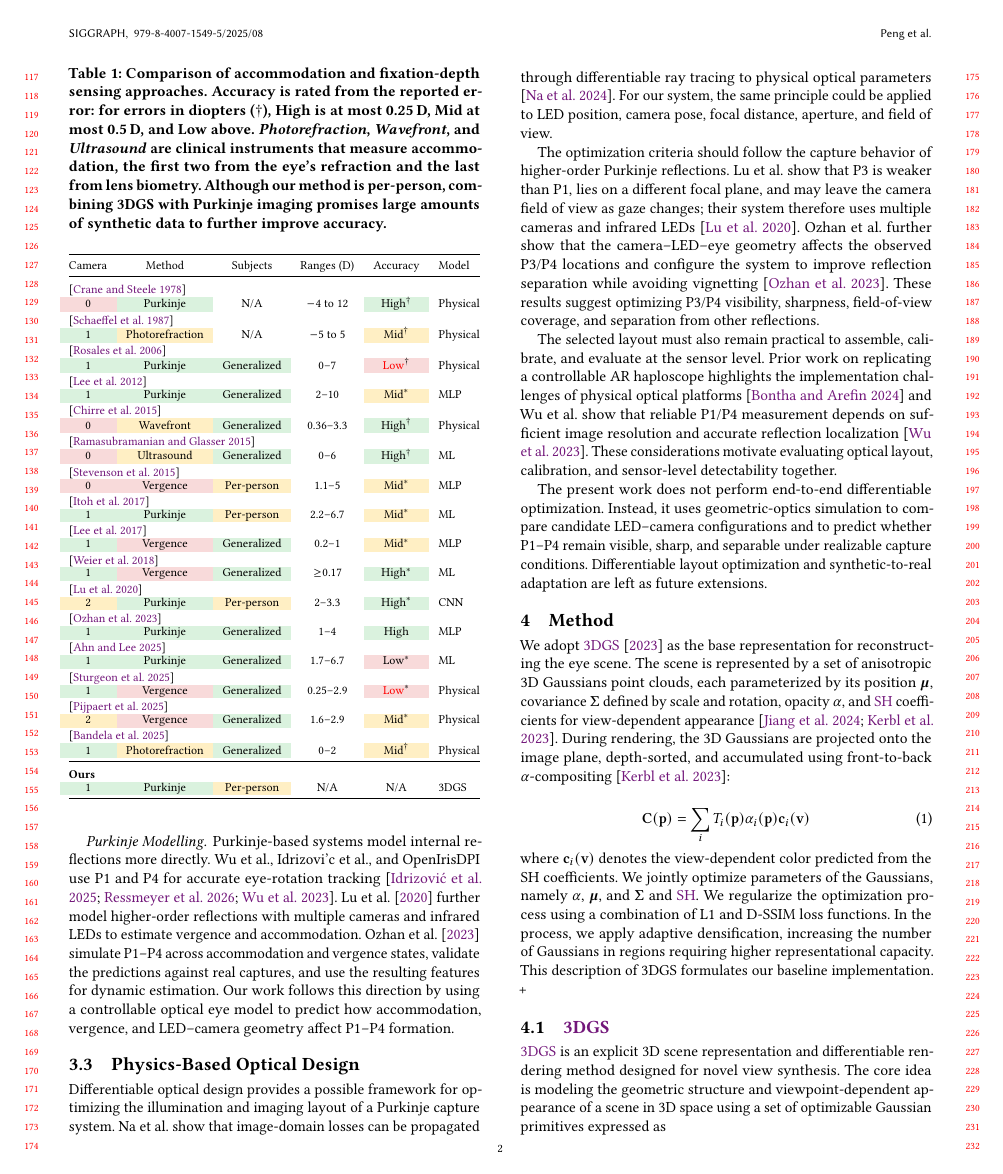
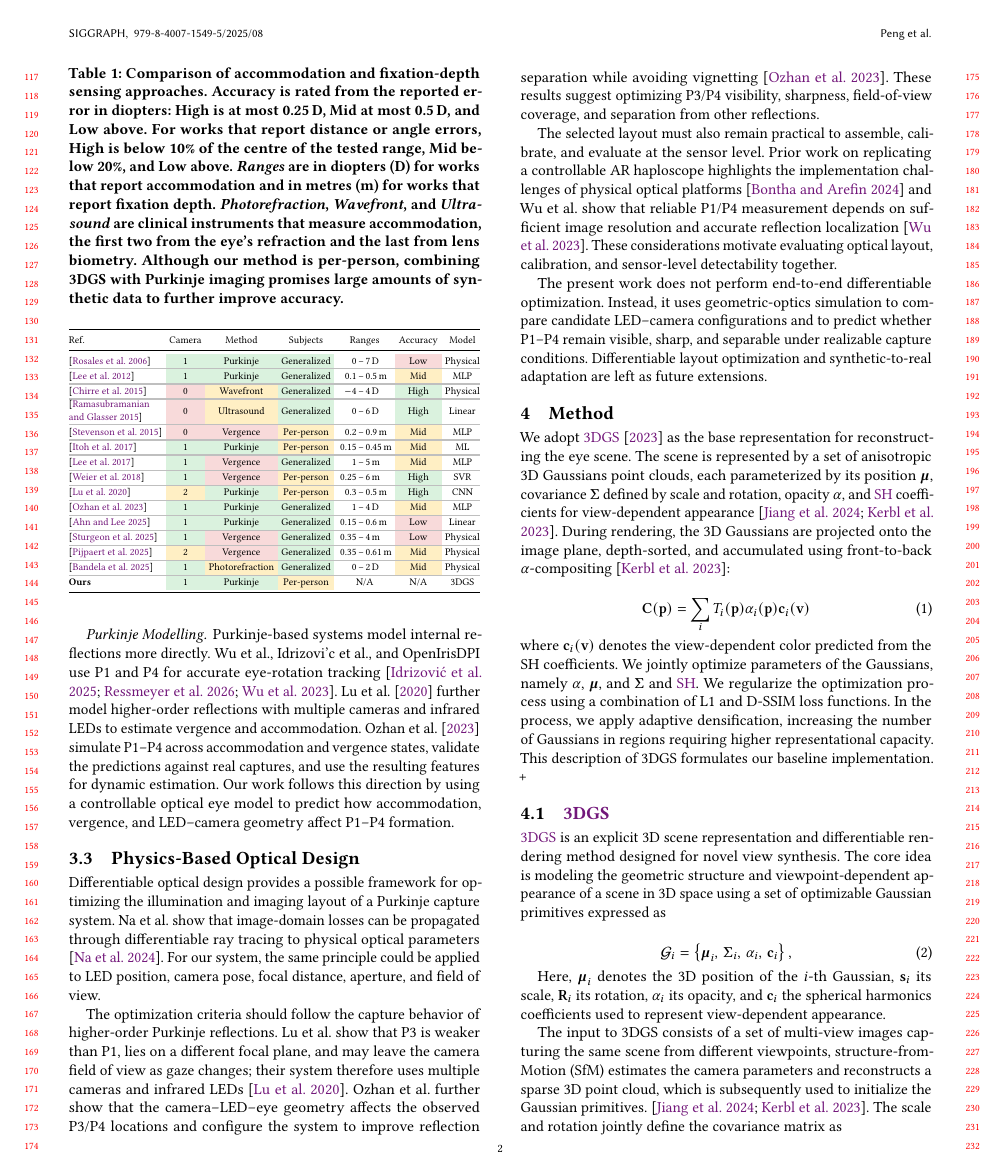
Before and after one commit to pc-wudi/gaze_tracking_and-_model, a LaTeX paper (manuscript.tex): page 2 of 4. Compiled offline with pdfLaTeX.

Commit message:
change something

```diff
--- a/manuscript.tex
+++ b/manuscript.tex
@@ -300,66 +300,47 @@ cues for accommodation-aware eye tracking, but they also reveal a practical chal
 
 \begin{table}[t]
 \centering
-\providecommand{\chk}[1]{\textcolor{red}{#1}}% unverified cell; redefine as {#1} once checked
-\providecommand{\refline}[1]{\addlinespace[1.5pt]\multicolumn{6}{@{}l}{#1}\\[-0.5pt]}
+\providecommand{\rg}{}\renewcommand{\rg}[3]{#1 & #2\,#3}% a range: min -- max unit, aligned on the dash
+\providecommand{\rgone}{}\renewcommand{\rgone}[1]{\multicolumn{2}{c}{#1}}% a Ranges cell that is not a min -- max range
+\providecommand{\rowline}{}\renewcommand{\rowline}{\arrayrulecolor{black!25}\specialrule{0.8pt}{0pt}{0pt}\arrayrulecolor{black}}% faint line between rows
 \caption{%
 Comparison of accommodation and fixation-depth sensing approaches.
-Accuracy is rated from the reported error: for errors in diopters ($\dagger$), High is at most 0.25\,D, Mid at most 0.5\,D, and Low above.
+Accuracy is rated from the reported error in diopters: High is at most 0.25\,D, Mid at most 0.5\,D, and Low above.
+For works that report distance or angle errors, High is below 10\% of the centre of the tested range, Mid below 20\%, and Low above.
+\emph{Ranges} are in diopters (D) for works that report accommodation and in metres (m) for works that report fixation depth.
 \emph{Photorefraction}, \emph{Wavefront}, and \emph{Ultrasound} are clinical instruments that measure accommodation, the first two from the eye's refraction and the last from lens biometry.
 Although our method is per-person, combining 3DGS with Purkinje imaging promises large amounts of synthetic data to further improve accuracy.
 }
 \label{tab:literature_review}
 \footnotesize
-\setlength{\tabcolsep}{5.5pt}
+\setlength{\tabcolsep}{2.5pt}\renewcommand{\arraystretch}{1.2}
 \resizebox{\columnwidth}{!}{%
-\begin{tabular}{@{}cccccl@{}}
+\begin{tabular}{@{}lccc>{\hspace{1.5pt}}r@{\,--\,}lcc@{}}
 \toprule
-Camera & Method & Subjects & Ranges (D) & Accuracy & Model \\
+Ref. & Camera & Method & Subjects & \rgone{Ranges} & Accuracy & Model \\
 \midrule
-\refline{\cite{Crane_Steele_1978}}
-\R{0} & \G{Purkinje} & N/A & $-$4 to 12 & \G{High}$^\dagger$ & Physical \\ % optometer: -4 to +12 D, about 0.1 D
-\refline{\cite{Schaeffel_1987}}
-\G{1} & \M{Photorefraction} & N/A & $-$5 to 5 & \M{Mid}$^\dagger$ & Physical \\ % +-0.3 D or better over +-5 D
-\refline{\cite{Rosales_2006_JOV}}
-\G{1} & \G{Purkinje} & \G{Generalized} & 0--7 & \R{\chk{Low}}$^\dagger$ & Physical \\ % proposed rating: 0.61 D lens-power difference vs. Scheimpflug
-\refline{\cite{Lee2012PurkinjeDepth}}
-\G{1} & \G{Purkinje} & \G{Generalized} & 2--10 & \M{Mid}$^*$ & MLP \\ % 10--50 cm; 4.59 cm
-\refline{\cite{Chirre_2015_BOE}}
-\R{0} & \M{Wavefront} & \G{Generalized} & 0.36--3.3 & \G{High}$^\dagger$ & Physical \\ % 2.75 m and 30 cm; 0.025 D
-\refline{\cite{Ramasubramanian2015UBM}}
-\R{0} & \M{Ultrasound} & \G{Generalized} & 0--6 & \G{High}$^\dagger$ & ML \\ % regression; 0.24--0.50 D
-\refline{\cite{Stevenson2015FixationDepth}}
-\R{0} & \R{Vergence} & \M{Per-person} & 1.1--5 & \M{Mid}$^*$ & MLP \\ % 0.2--0.9 m; feedforward NN; 5.7 cm (10.3%)
-\refline{\cite{Itoh2017Focus}}
-\G{1} & \G{Purkinje} & \M{Per-person} & 2.2--6.7 & \M{Mid}$^*$ & ML \\ % 15--45 cm; learned regression; 3.15 cm
-\refline{\cite{Lee2017GazeDepth}}
-\G{1} & \R{Vergence} & \G{Generalized} & 0.2--1 & \M{Mid}$^*$ & MLP \\ % 1--5 m; 0.42 m, 13 subjects
-\refline{\cite{Weier_2018}}
-\G{1} & \R{Vergence} & \G{Generalized} & $\geq$0.17 & \G{High}$^*$ & ML \\ % first 6 m; regression model; MSE < 0.1 m
-%\refline{\cite{Padmanaban_2019}}
-%\G{1} & \R{Vergence} & \G{Generalized} & 0--4 & \chk{N/A} & Physical \\ % vergence + depth camera, no training; error only in the supplement
-\refline{\cite{Improved_vergence_and_accommodation}}
-\M{2} & \G{Purkinje} & \M{Per-person} & 2--3.3 & \G{High}$^*$ & CNN \\ % 30--50 cm; 1.108 cm, 0.3782 deg
-\refline{\cite{Dynamic_accommodation_Purkinje}}
-\G{1} & \G{Purkinje} & \G{Generalized} & 1--4 & \G{High} & MLP \\ % 4 to 1 D; MLP; 0.22 D own data, 0.40 D other subjects
-\refline{\cite{Depth_fixation_DPI}}
-\G{1} & \G{Purkinje} & \G{Generalized} & 1.7--6.7 & \R{Low}$^*$ & ML \\ % 15--60 cm; regression; RMSE 7.69 cm
-\refline{\cite{AR_Vergence_Depth_OST}}
-\G{1} & \R{Vergence} & \G{Generalized} & 0.25--2.9 & \R{\chk{Low}}$^*$ & Physical \\ % vergence angle from gaze vectors, no training; proposed rating
-\refline{\cite{Pijpaert2025Vergence}}
-\M{2} & \R{Vergence} & \G{Generalized} & 1.6--2.9 & \M{Mid}$^*$ & Physical \\ % 350--610 mm; vergence MAE 0.89 deg
-\refline{\cite{Bandela2025Photorefraction}}
-\G{1} & \M{Photorefraction} & \G{Generalized} & 0--2 & \M{Mid}$^\dagger$ & Physical \\ % 2 D steps, 5 adults; 1.54 D response, 0.34 D residual after blur cancellation
-\midrule
-\refline{\textbf{Ours}}
-\G{1} & \G{Purkinje} & \M{Per-person} & N/A & N/A & 3DGS \\
+%\cite{Crane_Steele_1978} & \R{0} & \M{Optometer} & \G{Generalized} & \rg{$-$4}{12}{D} & \G{High} & Physical \\ \rowline % optical instrument, no person-specific model; used on several human subjects; optometer -4 to +12 D, noise about 0.1 D
+%\cite{Schaeffel_1987} & \G{1} & \M{Photorefraction} & \G{Generalized} & \rg{$-$5}{5}{D} & \M{Mid} & Physical \\ \rowline % optical instrument, no person-specific model; shown on one human subject and an artificial eye; +-0.3 D over +-5 D at 1.5 m
+\cite{Rosales_2006_JOV} & \G{1} & \G{Purkinje} & \G{Generalized} & \rg{0}{7}{D} & \R{Low} & Physical \\ \rowline % proposed rating: 0.61 D lens-power difference vs. Scheimpflug
+\cite{Lee2012PurkinjeDepth} & \G{1} & \G{Purkinje} & \G{Generalized} & \rg{0.1}{0.5}{m} & \M{Mid} & MLP \\ \rowline % 10--50 cm; 4.59 cm
+\cite{Chirre_2015_BOE} & \R{0} & \M{Wavefront} & \G{Generalized} & \rg{$-$4}{4}{D} & \G{High} & Physical \\ \rowline % sensor range +4 to -4 D, accuracy 0.025 D; targets at 2.75 m and 30 cm (3 D step); 8 subjects
+\parbox[c]{64pt}{\raggedright\strut\cite{Ramasubramanian2015UBM}\strut} & \R{0} & \M{Ultrasound} & \G{Generalized} & \rg{0}{6}{D} & \G{High} & Linear \\ \rowline % 0 to 6 D stimuli, 26 subjects; linear regression; 0.24--0.50 D
+\cite{Stevenson2015FixationDepth} & \R{0} & \R{Vergence} & \M{Per-person} & \rg{0.2}{0.9}{m} & \M{Mid} & MLP \\ \rowline % 0.2--0.9 m; feedforward NN; 5.7 cm (10.3%)
+\cite{Itoh2017Focus} & \G{1} & \G{Purkinje} & \M{Per-person} & \rg{0.15}{0.45}{m} & \M{Mid} & ML \\ \rowline % 15--45 cm; regression, type not stated (kernel regression or neural network); 3.15 cm
+\cite{Lee2017GazeDepth} & \G{1} & \R{Vergence} & \G{Generalized} & \rg{1}{5}{m} & \M{Mid} & MLP \\ \rowline % 1--5 m; 0.42 m, 13 subjects
+\cite{Weier_2018} & \G{1} & \R{Vergence} & \M{Per-person} & \rg{0.25}{6}{m} & \G{High} & SVR \\ \rowline % 0.25 m to 6 m; SVR with radial basis functions; 14 subjects, one model trained per user (cross-user prediction reported as unreliable); median error about 0.1 m
+%\cite{Padmanaban_2019} & \G{1} & \R{Vergence} & \G{Generalized} & \rg{0}{4}{D} & N/A & Physical \\ \rowline % vergence + depth camera, no training; error only in the supplement
+\cite{Improved_vergence_and_accommodation} & \M{2} & \G{Purkinje} & \M{Per-person} & \rg{0.3}{0.5}{m} & \G{High} & CNN \\ \rowline % 30--50 cm; 1.108 cm, 0.3782 deg
+\cite{Dynamic_accommodation_Purkinje} & \G{1} & \G{Purkinje} & \G{Generalized} & \rg{1}{4}{D} & \M{Mid} & MLP \\ \rowline % 4 to 1 D, 9 subjects; MLP trained on other subjects: RMSE 0.32 D (max < 0.40 D); trained on the subject's own data: 0.18 D (max 0.22 D)
+\cite{Depth_fixation_DPI} & \G{1} & \G{Purkinje} & \G{Generalized} & \rg{0.15}{0.6}{m} & \R{Low} & Linear \\ \rowline % 15--60 cm, 11 subjects (8 analysed); multiple linear regression; RMSE 7.69 cm
+\cite{AR_Vergence_Depth_OST} & \G{1} & \R{Vergence} & \G{Generalized} & \rg{0.35}{4}{m} & \R{Low} & Physical \\ \rowline % vergence angle from gaze vectors, no training; proposed rating
+\cite{Pijpaert2025Vergence} & \M{2} & \R{Vergence} & \G{Generalized} & \rg{0.35}{0.61}{m} & \M{Mid} & Physical \\ \rowline % 350--610 mm; vergence MAE 0.89 deg
+\cite{Bandela2025Photorefraction} & \G{1} & \M{Photorefraction} & \G{Generalized} & \rg{0}{2}{D} & \M{Mid} & Physical \\ \rowline % 2 D steps, 5 adults; 1.54 D response, 0.34 D residual after blur cancellation
+\textbf{Ours} & \G{1} & \G{Purkinje} & \M{Per-person} & \rgone{N/A} & N/A & 3DGS \\
 \bottomrule
 \end{tabular}%
 }
 \end{table}
-
-
-
 
 
 
```
Also changed, not shown: manuscript.pdf, 2 other files.
